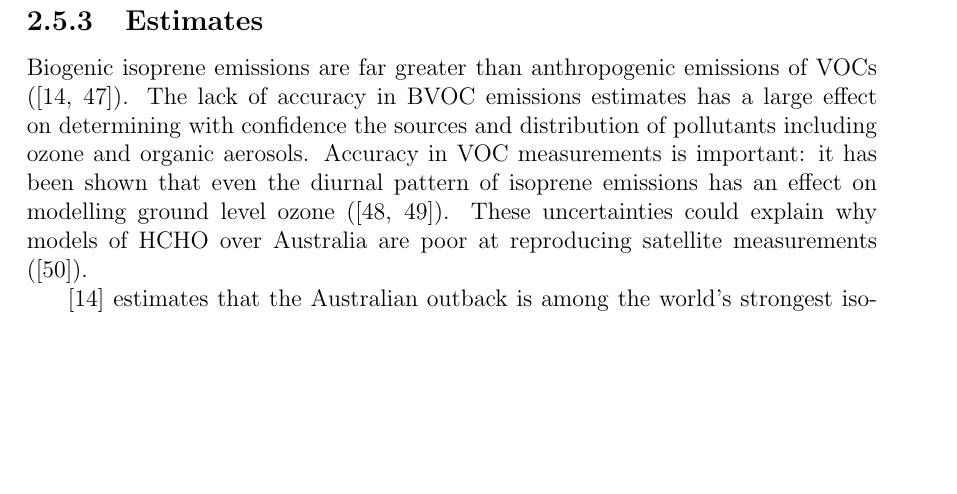
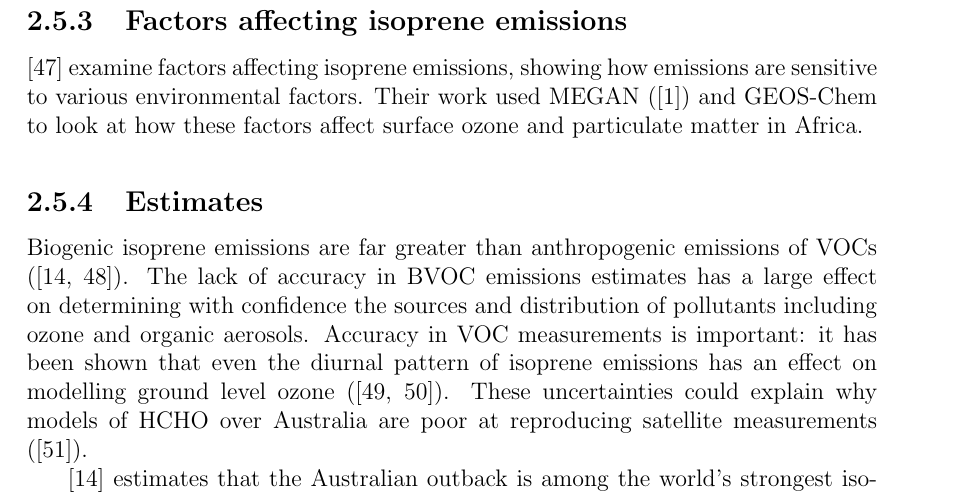
Before and after one commit to jibbals/thesis, a LaTeX thesis (thesis.tex, which reads Chapters/LitReview.tex): part of page 19 of 103, cut at the place of the change, the shorter picture padded with empty space. Compiled offline with pdfLaTeX.

Commit message:
Some small marais updates

```diff
--- a/Chapters/LitReview.tex
+++ b/Chapters/LitReview.tex
@@ -270,6 +270,11 @@ TODO: Start this section!
     During the night time, nitrate radicals (NO$_3$) build up, isoprene reacts with these and affects the NO$_X$ concentrations, which then has impacts on ozone levels (todo read and cite Brown2009 \citep{Brown2009, Mao2013}).
 
   %\subsection{Products from isoprene}
+  \subsection{Factors affecting isoprene emissions}
+
+    \citet{Marais2014} examine factors affecting isoprene emissions, showing how emissions are sensitive to various environmental factors.
+    Their work used MEGAN \citep{Guenther1995} and GEOS-Chem to look at how these factors affect surface ozone and particulate matter in Africa.
+
 
   \subsection{Estimates}
     Biogenic isoprene emissions are far greater than anthropogenic emissions of VOCs \citep{Guenther2006, Kefauver2014}.
```
Also changed, not shown: 1 other file.
